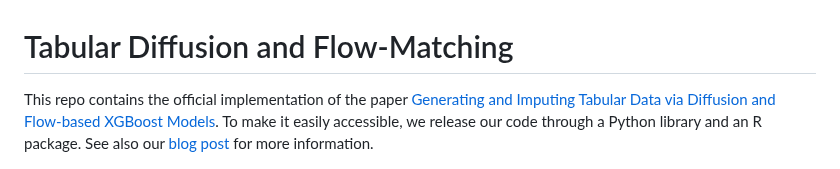
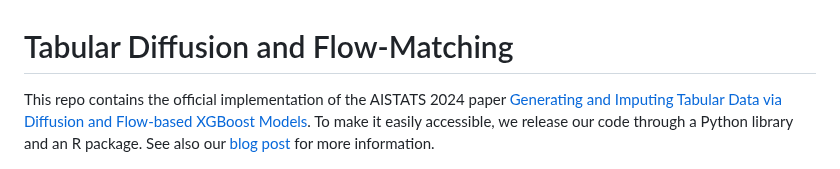
Before and after one commit to SamsungSAILMontreal/ForestDiffusion, a Markdown page: README.md, the part around the change. Rendered like a GitHub page.

```diff
--- a/README.md
+++ b/README.md
@@ -1,6 +1,6 @@
 # Tabular Diffusion and Flow-Matching
 
-This repo contains the official implementation of the paper [Generating and Imputing Tabular Data via Diffusion and Flow-based XGBoost Models](https://arxiv.org/abs/2309.09968). To make it easily accessible, we release our code through a Python library and an R package. See also our [blog post](https://ajolicoeur.wordpress.com/2023/09/19/xgboost-diffusion/) for more information.
+This repo contains the official implementation of the AISTATS 2024 paper [Generating and Imputing Tabular Data via Diffusion and Flow-based XGBoost Models](https://arxiv.org/abs/2309.09968). To make it easily accessible, we release our code through a Python library and an R package. See also our [blog post](https://ajolicoeur.wordpress.com/2023/09/19/xgboost-diffusion/) for more information.
 
 <p align="center">
   <img src="https://raw.githubusercontent.com/SamsungSAILMontreal/ForestDiffusion/master/iris_cropped.png" alt="Iris generation"/>
```
